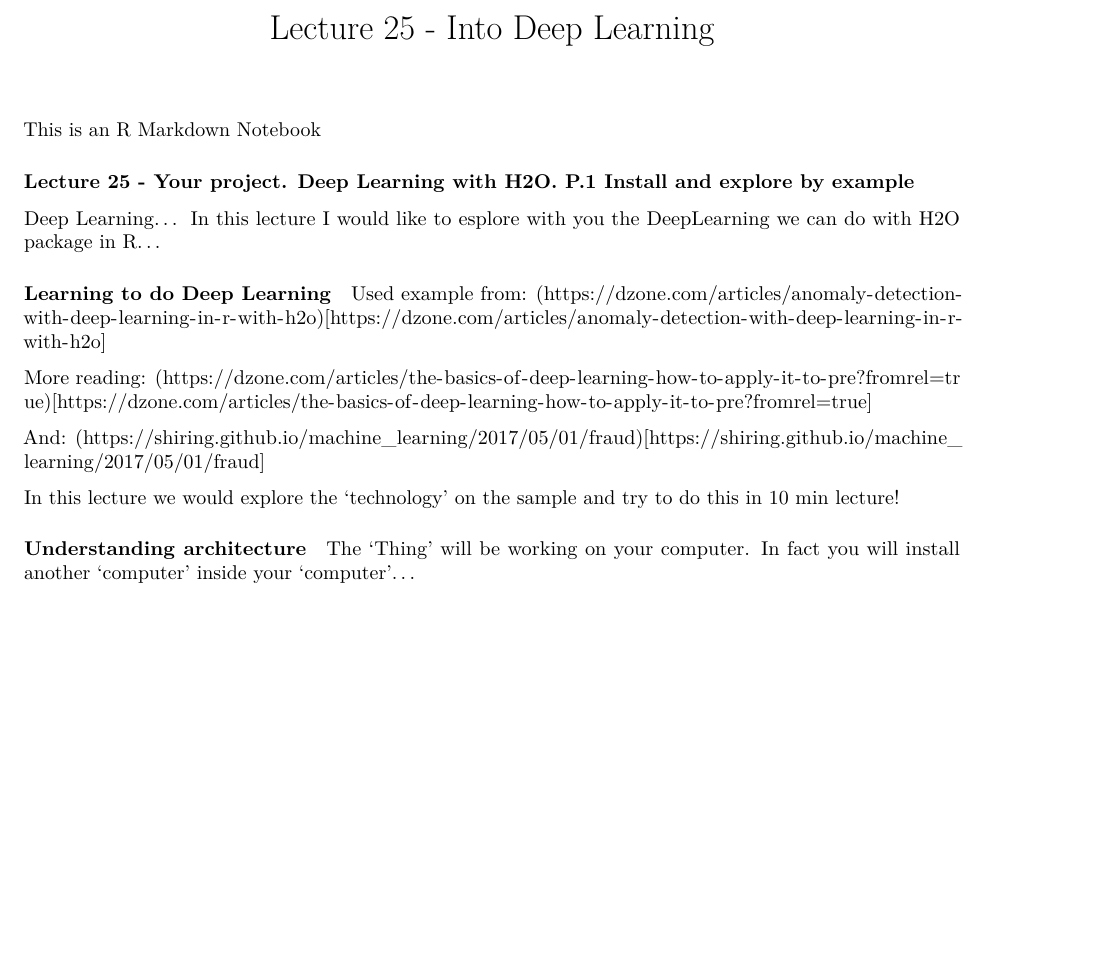
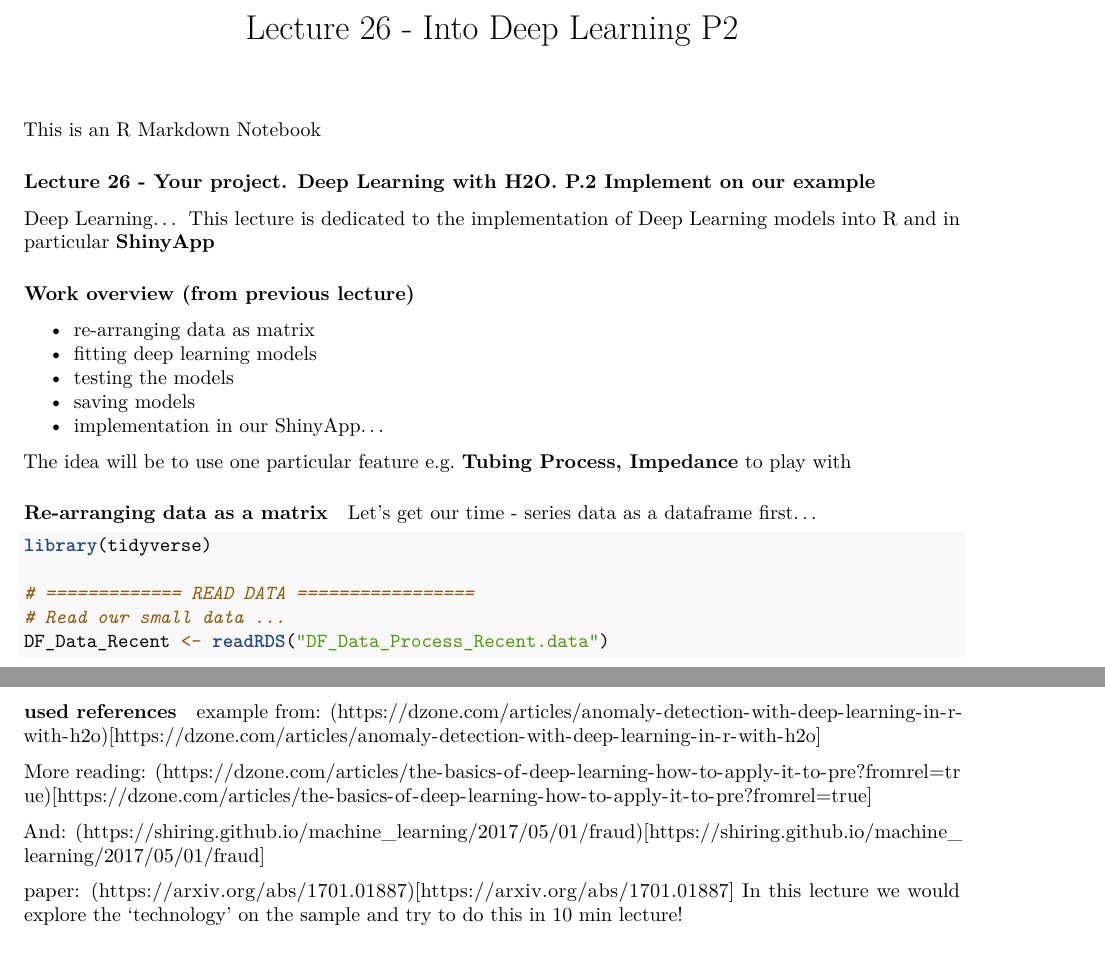
Before and after one commit to vzhomeexperiments/detect-anomaly, an R Markdown document (Lecture26_DeepLearningH20_p2.Rmd): part of page 1 of 5 before the commit and two parts of pages 1 and 6 of 6 after it, the two joined at a grey line, cut so that both start at the same text, the shorter picture padded with empty space. Rendered offline with R 4.5, knitr and Pandoc, then LaTeX, with nearby package versions; some code elsewhere in the file could not run offline.

Commit message:
tweaking new lecture

````diff
--- a/Lecture26_DeepLearningH20_p2.Rmd
+++ b/Lecture26_DeepLearningH20_p2.Rmd
@@ -1,5 +1,5 @@
 ---
-title: "Lecture 25 - Into Deep Learning"
+title: "Lecture 26 - Into Deep Learning P2"
 output:
   pdf_document: default
   html_notebook: default
@@ -9,20 +9,27 @@ output:
 This is an [R Markdown](http://rmarkdown.rstudio.com) Notebook
 
 
-### Lecture 25 - Your project. Deep Learning with H2O. P.1 Install and explore by example
+### Lecture 26 - Your project. Deep Learning with H2O. P.2 Implement on our example
 
-Deep Learning... In this lecture I would like to esplore with you the DeepLearning we can do with H2O package in R...
+Deep Learning... This lecture is dedicated to the implementation of Deep Learning models into R and in particular **ShinyApp**
 
-#### Learning to do Deep Learning
+#### Work overview (from previous lecture)
 
-Used example from: (https://dzone.com/articles/anomaly-detection-with-deep-learning-in-r-with-h2o)[https://dzone.com/articles/anomaly-detection-with-deep-learning-in-r-with-h2o]
+* re-arranging data as matrix
+* fitting deep learning models
+* testing the models
+* saving models
+* implementation in our ShinyApp...
 
-More reading: (https://dzone.com/articles/the-basics-of-deep-learning-how-to-apply-it-to-pre?fromrel=true)[https://dzone.com/articles/the-basics-of-deep-learning-how-to-apply-it-to-pre?fromrel=true]
+The idea will be to use one particular feature e.g. **Tubing Process, Impedance** to play with
 
-And: (https://shiring.github.io/machine_learning/2017/05/01/fraud)[https://shiring.github.io/machine_learning/2017/05/01/fraud]
+#### Re-arranging data as a matrix
 
-In this lecture we would explore the 'technology' on the sample and try to do this in 10 min lecture!
+Let's get our time - series data as a dataframe first...
 
-#### Understanding architecture
+```{r, message=FALSE, warning=FALSE}
+library(tidyverse)
 
-The 'Thing' will be working on your computer. In fact you will install another 'computer' inside your 'computer'...
+# ============= READ DATA =================
+# Read our small data ...
+DF_Data_Recent <- readRDS("DF_Data_Process_Recent.data")
@@ -258,6 +297,19 @@ our next step will be to repeat the procedure but on our machine data.
 * saving models
 * implementation in our ShinyApp...
 
+#### used references
+
+example from: (https://dzone.com/articles/anomaly-detection-with-deep-learning-in-r-with-h2o)[https://dzone.com/articles/anomaly-detection-with-deep-learning-in-r-with-h2o]
+
+More reading: (https://dzone.com/articles/the-basics-of-deep-learning-how-to-apply-it-to-pre?fromrel=true)[https://dzone.com/articles/the-basics-of-deep-learning-how-to-apply-it-to-pre?fromrel=true]
+
+And: (https://shiring.github.io/machine_learning/2017/05/01/fraud)[https://shiring.github.io/machine_learning/2017/05/01/fraud]
+
+paper: (https://arxiv.org/abs/1701.01887)[https://arxiv.org/abs/1701.01887]
+In this lecture we would explore the 'technology' on the sample and try to do this in 10 min lecture!
+
+
+
 [id1]: train.PNG "Train"
 [id2]: test.PNG "Test"
 [id3]: predicted.PNG "Predicted"
````
Also changed, not shown: Lecture26_DeepLearningH20_p2.Rmd (32 more changed lines).
